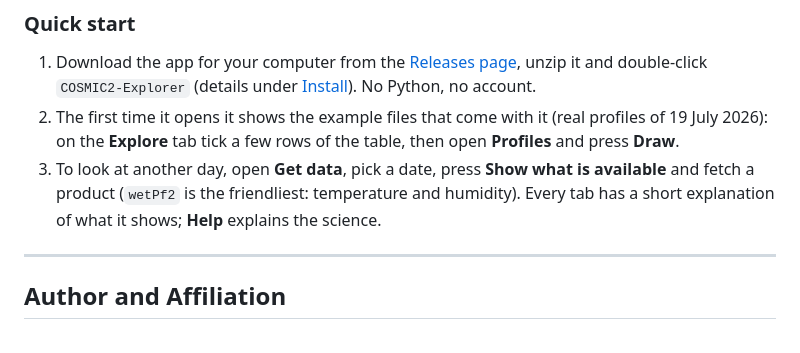
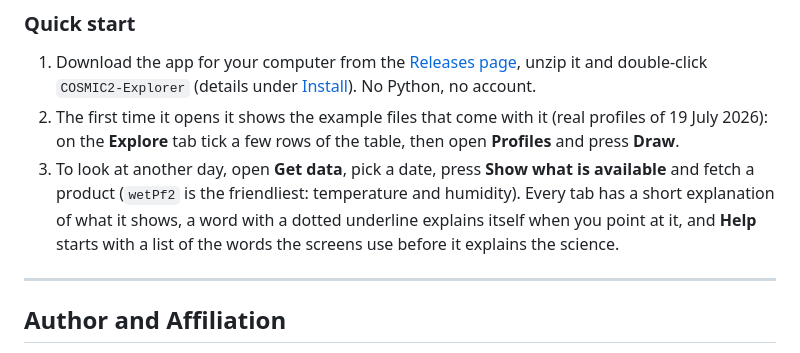
Before and after one commit to jovian-explorer/COSMIC2-Explorer, a Markdown page: README.md, the part around the change. Rendered like a GitHub page.

Commit message:
README quick start points to the tooltips and the word list in Help

```diff
--- a/README.md
+++ b/README.md
@@ -18,7 +18,7 @@ Six COSMIC-2 satellites watch GPS and other navigation signals bend as they pass
 
 1. Download the app for your computer from the [Releases page](https://github.com/jovian-explorer/COSMIC2-Explorer/releases), unzip it and double-click `COSMIC2-Explorer` (details under [Install](#install)). No Python, no account.
 2. The first time it opens it shows the example files that come with it (real profiles of 19 July 2026): on the **Explore** tab tick a few rows of the table, then open **Profiles** and press **Draw**.
-3. To look at another day, open **Get data**, pick a date, press **Show what is available** and fetch a product (`wetPf2` is the friendliest: temperature and humidity). Every tab has a short explanation of what it shows; **Help** explains the science.
+3. To look at another day, open **Get data**, pick a date, press **Show what is available** and fetch a product (`wetPf2` is the friendliest: temperature and humidity). Every tab has a short explanation of what it shows, a word with a dotted underline explains itself when you point at it, and **Help** starts with a list of the words the screens use before it explains the science.
 
 ---
 
```
